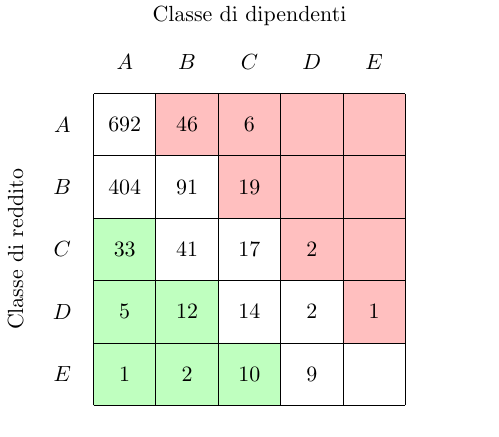
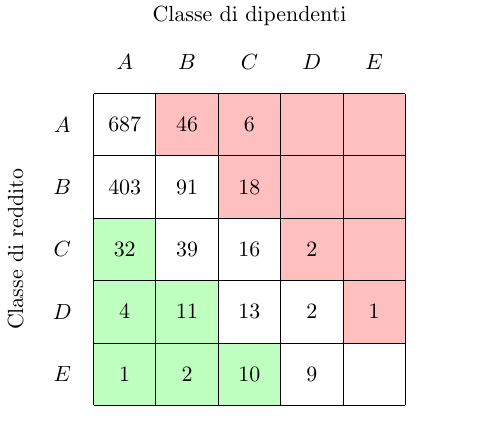
Before and after one commit to jacquerie/italian-startups-report, a LaTeX figure (tex/classes.tex): the whole page. Compiled offline with pdfLaTeX.

Commit message:
Update table for new data.

```diff
--- a/tex/classes.tex
+++ b/tex/classes.tex
@@ -24,27 +24,27 @@
     \node (D-revenue) at (0.5,2.5) [] {\(D\)};
     \node (E-revenue) at (0.5,1.5) [] {\(E\)};
 
-    \node (AA-data) at (1.5,5.5) [] {\(692\)};
+    \node (AA-data) at (1.5,5.5) [] {\(687\)};
     \node (AB-data) at (2.5,5.5) [] {\(46\)};
     \node (AC-data) at (3.5,5.5) [] {\(6\)};
     \node (AD-data) at (4.5,5.5) [] {};
     \node (AE-data) at (5.5,5.5) [] {};
 
-    \node (BA-data) at (1.5,4.5) [] {\(404\)};
+    \node (BA-data) at (1.5,4.5) [] {\(403\)};
     \node (BB-data) at (2.5,4.5) [] {\(91\)};
-    \node (BC-data) at (3.5,4.5) [] {\(19\)};
+    \node (BC-data) at (3.5,4.5) [] {\(18\)};
     \node (BD-data) at (4.5,4.5) [] {};
     \node (BE-data) at (5.5,4.5) [] {};
 
-    \node (CA-data) at (1.5,3.5) [] {\(33\)};
-    \node (CB-data) at (2.5,3.5) [] {\(41\)};
-    \node (CC-data) at (3.5,3.5) [] {\(17\)};
+    \node (CA-data) at (1.5,3.5) [] {\(32\)};
+    \node (CB-data) at (2.5,3.5) [] {\(39\)};
+    \node (CC-data) at (3.5,3.5) [] {\(16\)};
     \node (CD-data) at (4.5,3.5) [] {\(2\)};
     \node (CE-data) at (5.5,3.5) [] {};
 
-    \node (DA-data) at (1.5,2.5) [] {\(5\)};
-    \node (DB-data) at (2.5,2.5) [] {\(12\)};
-    \node (DC-data) at (3.5,2.5) [] {\(14\)};
+    \node (DA-data) at (1.5,2.5) [] {\(4\)};
+    \node (DB-data) at (2.5,2.5) [] {\(11\)};
+    \node (DC-data) at (3.5,2.5) [] {\(13\)};
     \node (DD-data) at (4.5,2.5) [] {\(2\)};
     \node (DE-data) at (5.5,2.5) [] {\(1\)};
 
```
Also changed, not shown: tex/classes.pdf.
